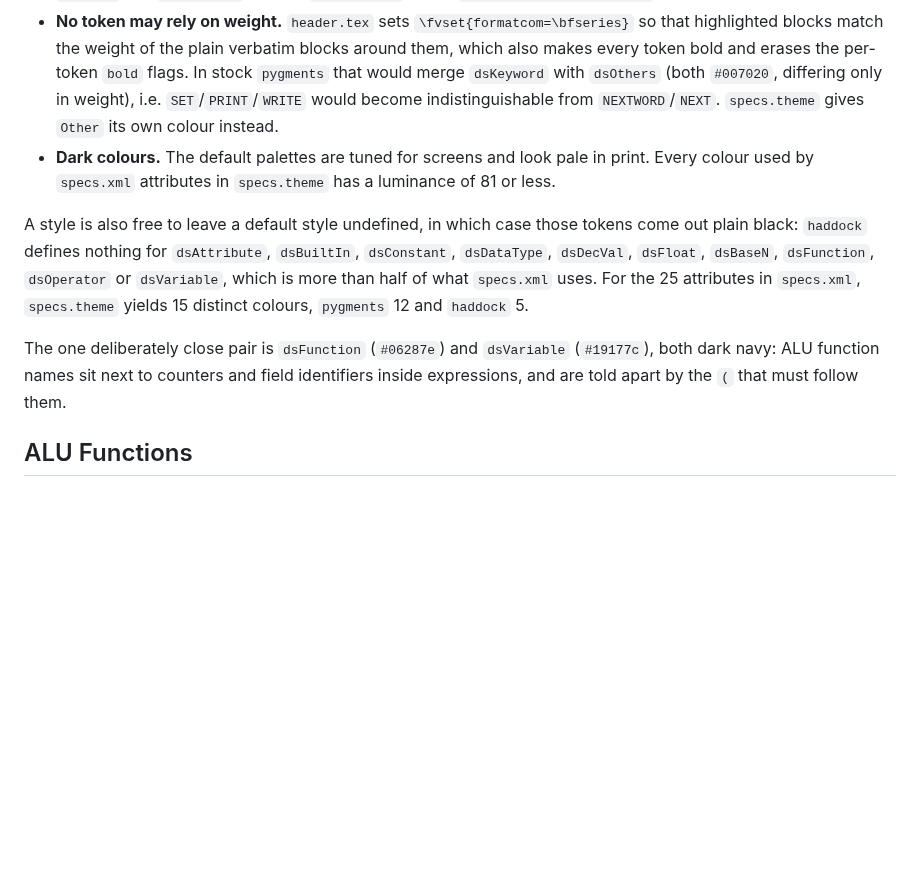
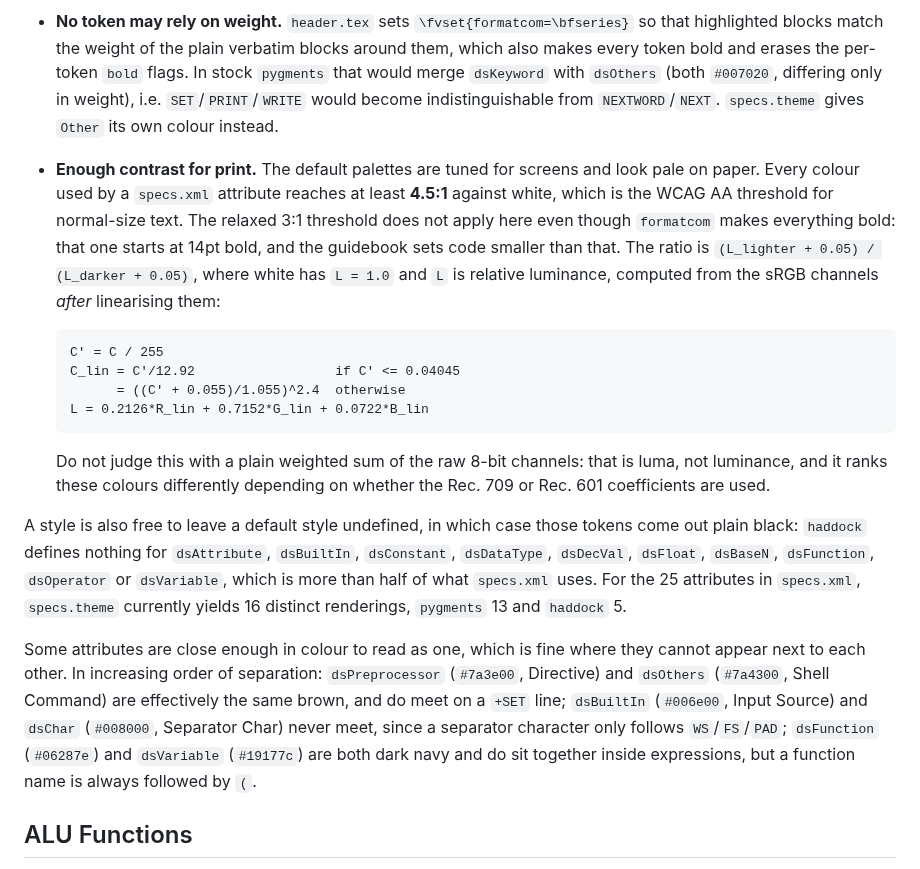
Before and after one commit to yoavnir/specs2016, a Markdown page: AGENTS.md, the part around the change. Drawn GitHub-style; blank space fills up the shorter version.

Commit message:
Issue #492 - update AGENTS.md

````diff
--- a/AGENTS.md
+++ b/AGENTS.md
@@ -35,11 +35,20 @@ The guidebook PDF is built with `--highlight-style specs/utils/specs.theme`, a s
 
 - **No background colour.** A style that sets one makes pandoc emit `\usepackage{framed}`, and `framed.sty` is not in the CI TeX Live installation (`texlive-xetex texlive-fonts-recommended`). Of the built-in styles only `pygments`, `haddock` and `monochrome` qualify; `specs.theme` keeps `"background-color": null` for the same reason.
 - **No token may rely on weight.** `header.tex` sets `\fvset{formatcom=\bfseries}` so that highlighted blocks match the weight of the plain verbatim blocks around them, which also makes every token bold and erases the per-token `bold` flags. In stock `pygments` that would merge `dsKeyword` with `dsOthers` (both `#007020`, differing only in weight), i.e. `SET`/`PRINT`/`WRITE` would become indistinguishable from `NEXTWORD`/`NEXT`. `specs.theme` gives `Other` its own colour instead.
-- **Dark colours.** The default palettes are tuned for screens and look pale in print. Every colour used by `specs.xml` attributes in `specs.theme` has a luminance of 81 or less.
+- **Enough contrast for print.** The default palettes are tuned for screens and look pale on paper. Every colour used by a `specs.xml` attribute reaches at least **4.5:1** against white, which is the WCAG AA threshold for normal-size text. The relaxed 3:1 threshold does not apply here even though `formatcom` makes everything bold: that one starts at 14pt bold, and the guidebook sets code smaller than that. The ratio is `(L_lighter + 0.05) / (L_darker + 0.05)`, where white has `L = 1.0` and `L` is relative luminance, computed from the sRGB channels *after* linearising them:
 
-A style is also free to leave a default style undefined, in which case those tokens come out plain black: `haddock` defines nothing for `dsAttribute`, `dsBuiltIn`, `dsConstant`, `dsDataType`, `dsDecVal`, `dsFloat`, `dsBaseN`, `dsFunction`, `dsOperator` or `dsVariable`, which is more than half of what `specs.xml` uses. For the 25 attributes in `specs.xml`, `specs.theme` yields 15 distinct colours, `pygments` 12 and `haddock` 5.
+  ```
+  C' = C / 255
+  C_lin = C'/12.92                  if C' <= 0.04045
+        = ((C' + 0.055)/1.055)^2.4  otherwise
+  L = 0.2126*R_lin + 0.7152*G_lin + 0.0722*B_lin
+  ```
 
-The one deliberately close pair is `dsFunction` (`#06287e`) and `dsVariable` (`#19177c`), both dark navy: ALU function names sit next to counters and field identifiers inside expressions, and are told apart by the `(` that must follow them.
+  Do not judge this with a plain weighted sum of the raw 8-bit channels: that is luma, not luminance, and it ranks these colours differently depending on whether the Rec. 709 or Rec. 601 coefficients are used.
+
+A style is also free to leave a default style undefined, in which case those tokens come out plain black: `haddock` defines nothing for `dsAttribute`, `dsBuiltIn`, `dsConstant`, `dsDataType`, `dsDecVal`, `dsFloat`, `dsBaseN`, `dsFunction`, `dsOperator` or `dsVariable`, which is more than half of what `specs.xml` uses. For the 25 attributes in `specs.xml`, `specs.theme` currently yields 16 distinct renderings, `pygments` 13 and `haddock` 5.
+
+Some attributes are close enough in colour to read as one, which is fine where they cannot appear next to each other. In increasing order of separation: `dsPreprocessor` (`#7a3e00`, Directive) and `dsOthers` (`#7a4300`, Shell Command) are effectively the same brown, and do meet on a `+SET` line; `dsBuiltIn` (`#006e00`, Input Source) and `dsChar` (`#008000`, Separator Char) never meet, since a separator character only follows `WS`/`FS`/`PAD`; `dsFunction` (`#06287e`) and `dsVariable` (`#19177c`) are both dark navy and do sit together inside expressions, but a function name is always followed by `(`.
 
 ## ALU Functions
 
````
